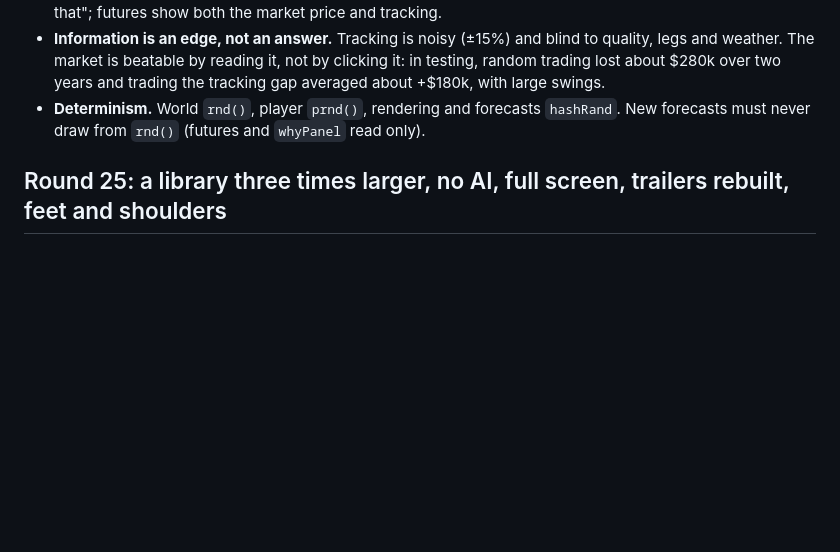
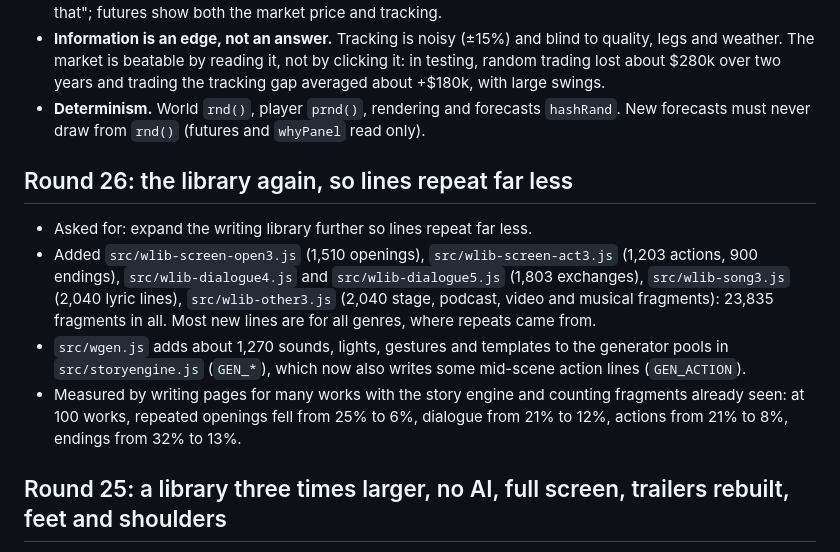
Before and after one commit to BlimpyKix-maker/1, a Markdown page: HANDOFF.md, the part around the change. Rendered like a GitHub page; blank space fills up the shorter version.

Commit message:
Handoff: Round 26 library notes
Co-Authored-By: Claude Opus 5.5 <noreply@anthropic.com>
Claude-Session: https://claude.ai/code/session_01KXG1st8ZAReekbyNFXrkNc

```diff
--- a/HANDOFF.md
+++ b/HANDOFF.md
@@ -333,6 +333,18 @@ The player should feel like an executive with a trading desk: a lot of informati
 - **Information is an edge, not an answer.** Tracking is noisy (±15%) and blind to quality, legs and weather. The market is beatable by reading it, not by clicking it: in testing, random trading lost about $280k over two years and trading the tracking gap averaged about +$180k, with large swings.
 - **Determinism.** World `rnd()`, player `prnd()`, rendering and forecasts `hashRand`. New forecasts must never draw from `rnd()` (futures and `whyPanel` read only).
 
+## Round 26: the library again, so lines repeat far less
+
+- Asked for: expand the writing library further so lines repeat far less.
+- Added `src/wlib-screen-open3.js` (1,510 openings), `src/wlib-screen-act3.js` (1,203 actions, 900 endings),
+  `src/wlib-dialogue4.js` and `src/wlib-dialogue5.js` (1,803 exchanges), `src/wlib-song3.js` (2,040 lyric lines),
+  `src/wlib-other3.js` (2,040 stage, podcast, video and musical fragments): 23,835 fragments in all. Most new lines
+  are for all genres, where repeats came from.
+- `src/wgen.js` adds about 1,270 sounds, lights, gestures and templates to the generator pools in
+  `src/storyengine.js` (`GEN_*`), which now also writes some mid-scene action lines (`GEN_ACTION`).
+- Measured by writing pages for many works with the story engine and counting fragments already seen: at 100 works, repeated
+  openings fell from 25% to 6%, dialogue from 21% to 12%, actions from 21% to 8%, endings from 32% to 13%.
+
 ## Round 25: a library three times larger, no AI, full screen, trailers rebuilt, feet and shoulders
 
 - Asked for: far more writing so lines don't repeat over many hours; take out the AI "Read the pages"; fix the hint box
```
Also changed, not shown: docs/WRITING-LIBRARY.md (+2 -2 lines).
